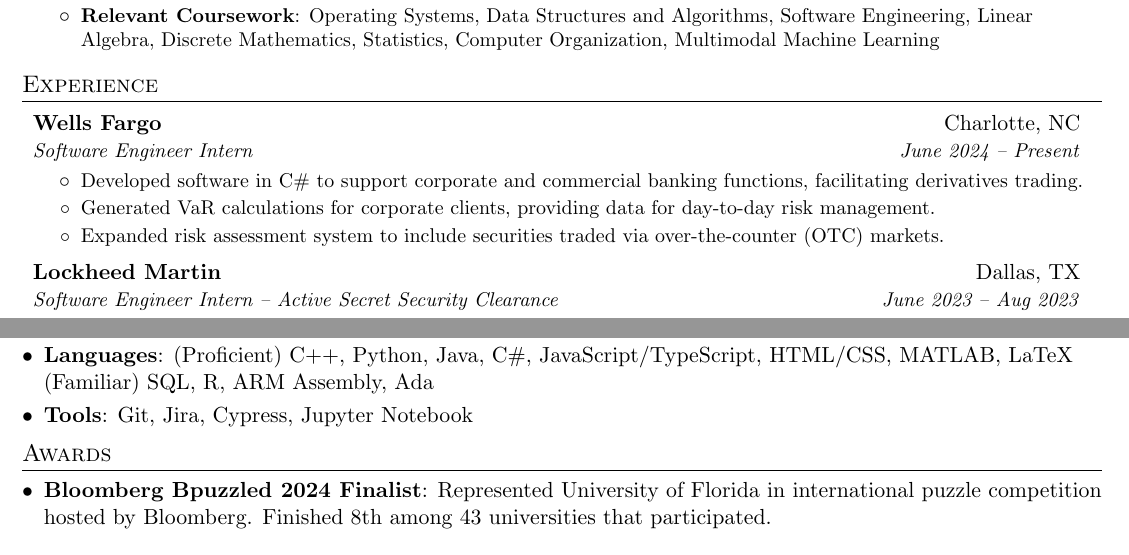
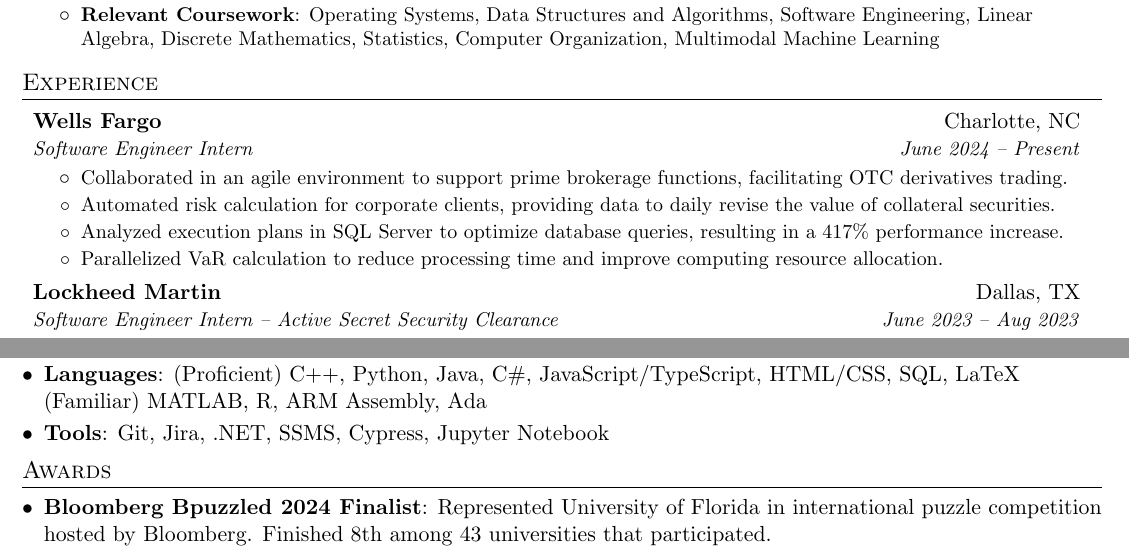
Before and after one commit to mtu4172/resume, a LaTeX CV (Resume.tex): two parts of the page, joined at a grey line, cut so that both start at the same text. Compiled offline with pdfLaTeX.

Commit message:
added WF bullets

```diff
--- a/Resume.tex
+++ b/Resume.tex
@@ -132,11 +132,13 @@
       {Software Engineer Intern}{June 2024 -- Present}
       \resumeItemListStart
         \resumeItemExperience
-          {Developed software in C\# to support corporate and commercial banking functions, facilitating derivatives trading.}
+          {Collaborated in an agile environment to support prime brokerage functions, facilitating OTC derivatives trading.}
         \resumeItemExperience
-          {Generated VaR calculations for corporate clients, providing data for day-to-day risk management.}
+          {Automated risk calculation for corporate clients, providing data to daily revise the value of collateral securities.}
         \resumeItemExperience
-          {Expanded risk assessment system to include securities traded via over-the-counter (OTC) markets.}
+          {Analyzed execution plans in SQL Server to optimize database queries, resulting in a 417\% performance increase.}
+        \resumeItemExperience
+          {Parallelized VaR calculation to reduce processing time and improve computing resource allocation.}
         \resumeItemListEnd
     \resumeSubheading
       {Lockheed Martin}{Dallas, TX}
@@ -247,9 +249,9 @@
 %--------PROGRAMMING SKILLS------------
 \section{Skills}
   \resumeSubHeadingListStartSkillsAwards
-    \resumeSubItemSkills{Languages}{(Proficient) C++, Python, Java, C\#, JavaScript/TypeScript, HTML/CSS, MATLAB, LaTeX \newline
-    (Familiar) SQL, R, ARM Assembly, Ada}
-    \resumeSubItemSkills{Tools}{Git, Jira, Cypress, Jupyter Notebook}
+    \resumeSubItemSkills{Languages}{(Proficient) C++, Python, Java, C\#, JavaScript/TypeScript, HTML/CSS, SQL, LaTeX \newline
+    (Familiar) MATLAB, R, ARM Assembly, Ada}
+    \resumeSubItemSkills{Tools}{Git, Jira, .NET, SSMS, Cypress, Jupyter Notebook}
   \resumeSubHeadingListEnd
 
 %-----------AWARDS-----------------
```
Also changed, not shown: Resume.pdf.
